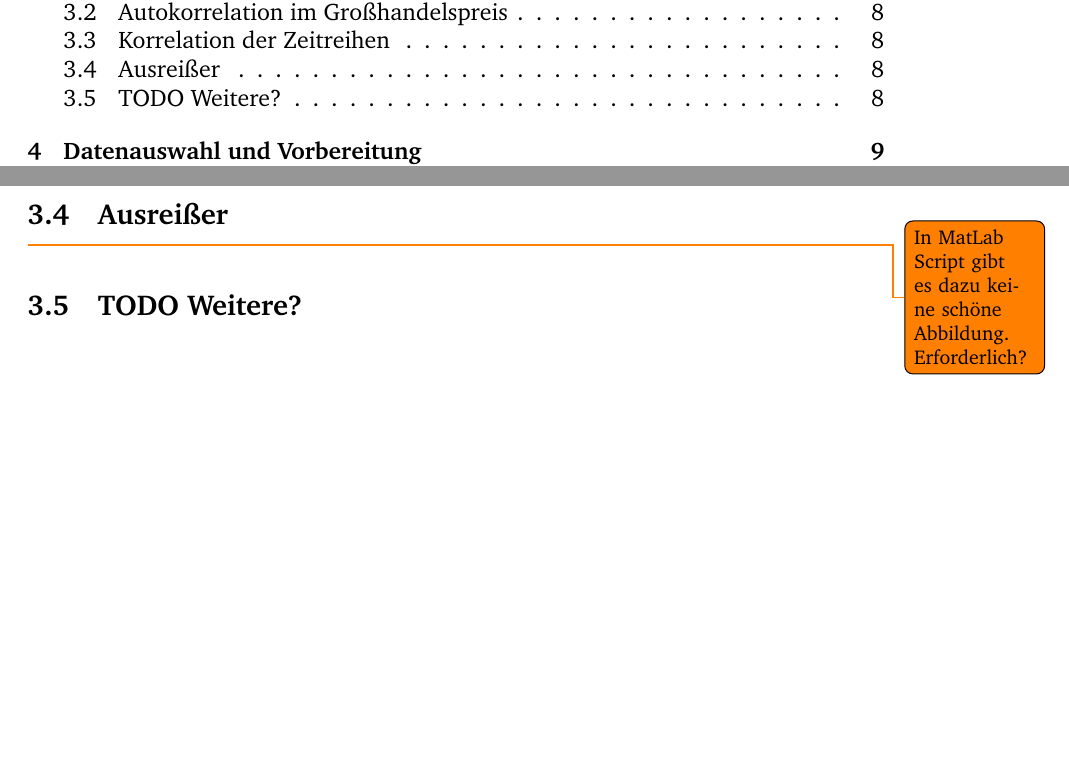
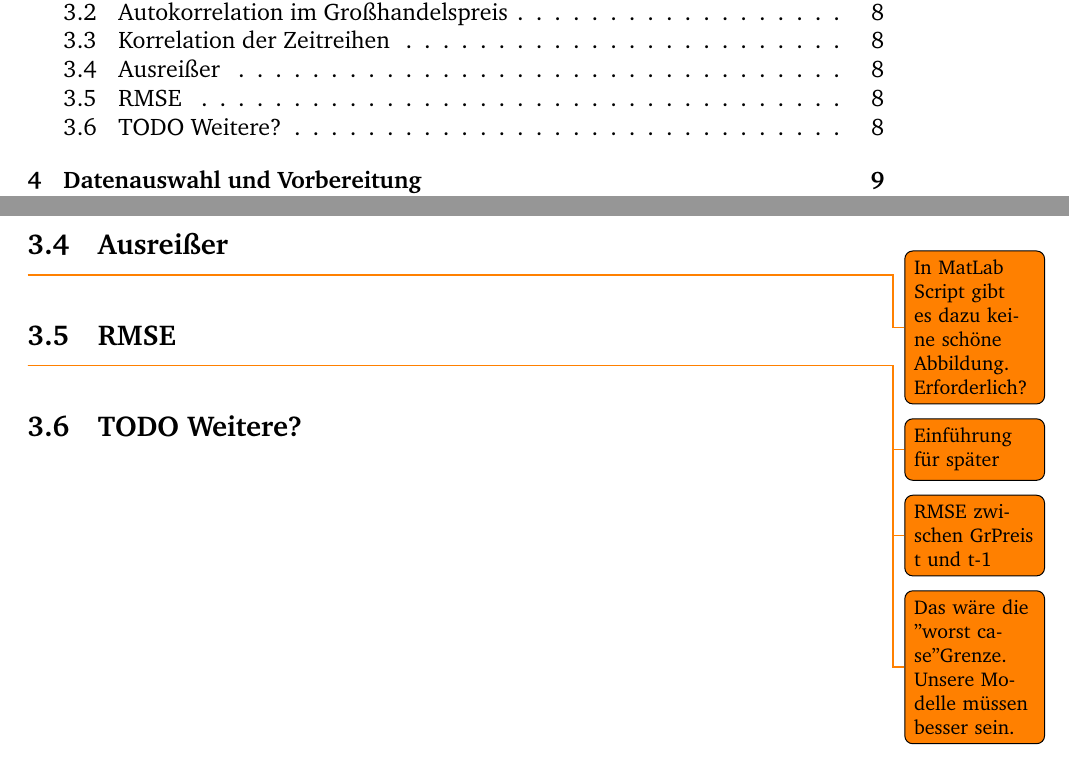
Before and after one commit to fhac-ewi/eda-datamining-grosshandelspreise, a LaTeX document (master.tex, which reads 03_Datenanalyse.tex): two parts of pages 2 and 9 of 18, joined at a grey line, cut so that both start at the same text, the shorter picture padded with empty space. Compiled offline with pdfLaTeX.

Commit message:
added rmse

```diff
--- a/03_Datenanalyse.tex
+++ b/03_Datenanalyse.tex
@@ -10,5 +10,9 @@
 \subsection{Ausreißer}
 \todo{In MatLab Script gibt es dazu keine schöne Abbildung. Erforderlich?}
 
+\subsection{RMSE}
+\todo{Einführung für später}
+\todo{RMSE zwischen GrPreis t und t-1}
+\todo{Das wäre die "worst case" Grenze. Unsere Modelle müssen besser sein.}
 
 \subsection{TODO Weitere?}
```
